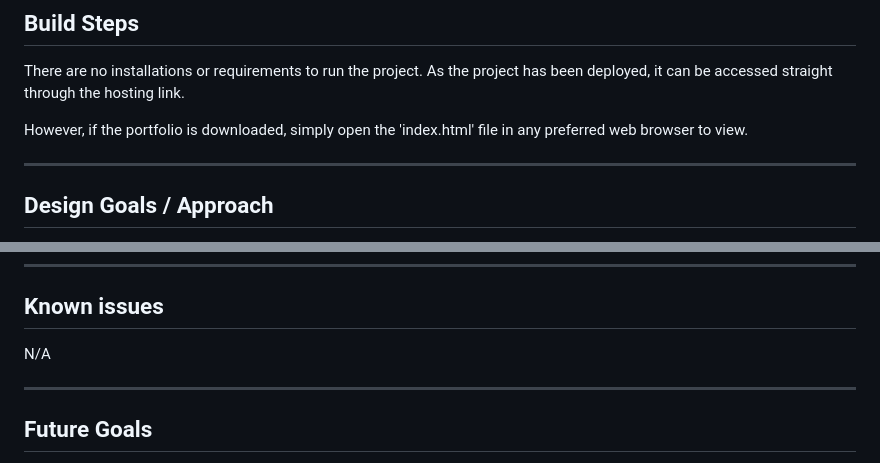
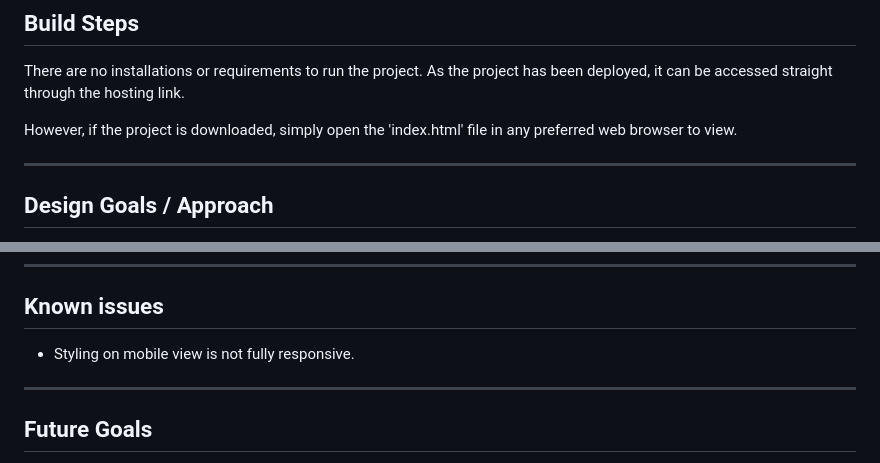
Before and after one commit to ashleykouch/morse-code-translator, a Markdown page: README.md, 2 parts joined by grey strips. GitHub-like rendering.

Commit message:
updated readme doc

```diff
--- a/README.md
+++ b/README.md
@@ -48,7 +48,7 @@ Furthermore, HTML, SCSS, and JavaScript are commonly used technologies for web d
 
 There are no installations or requirements to run the project. As the project has been deployed, it can be accessed straight through the hosting link.
 
-However, if the portfolio is downloaded, simply open the 'index.html' file in any preferred web browser to view.
+However, if the project is downloaded, simply open the 'index.html' file in any preferred web browser to view.
 
 ---
 
@@ -75,7 +75,7 @@ However, if the portfolio is downloaded, simply open the 'index.html' file in an
 
 ## Known issues
 
-N/A
+- Styling on mobile view is not fully responsive.
 
 ---
 
```
